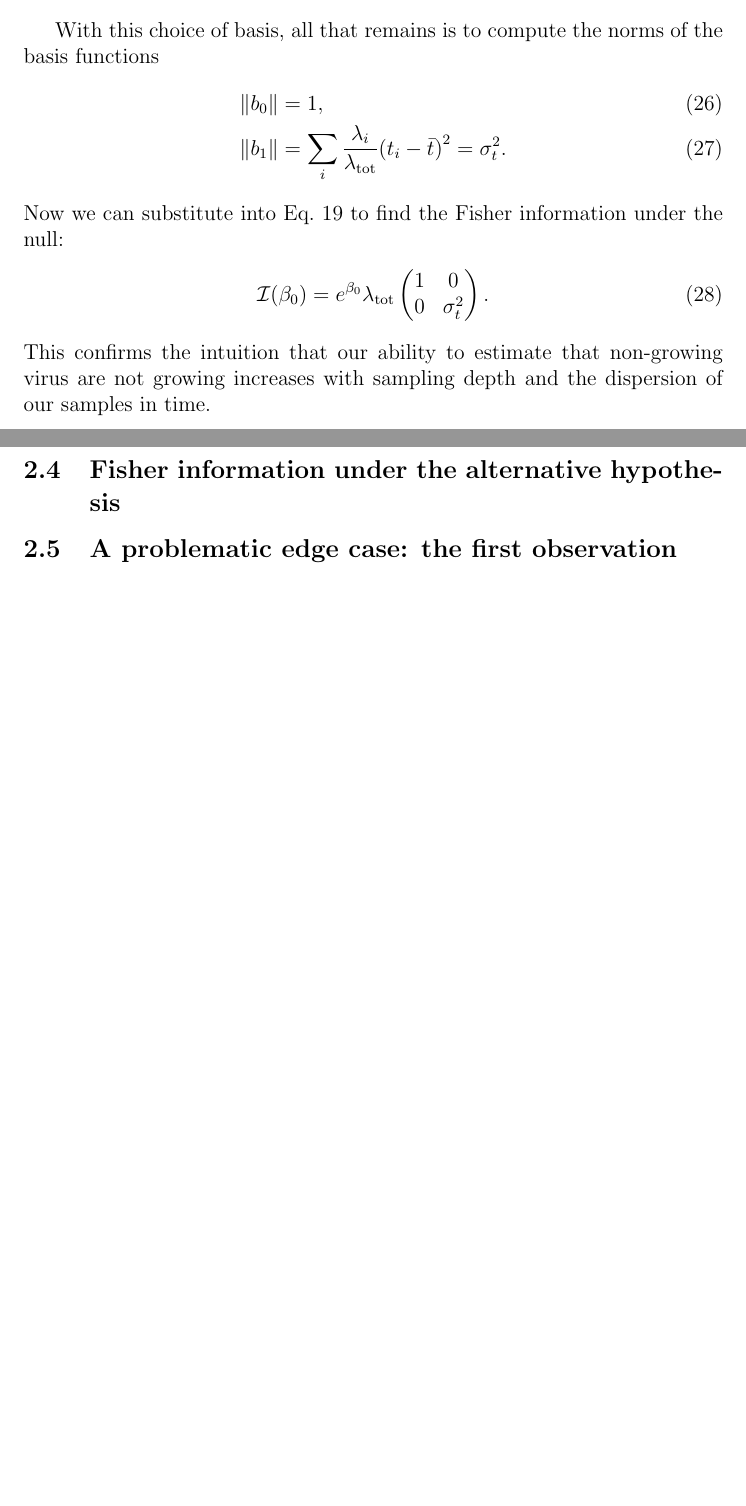
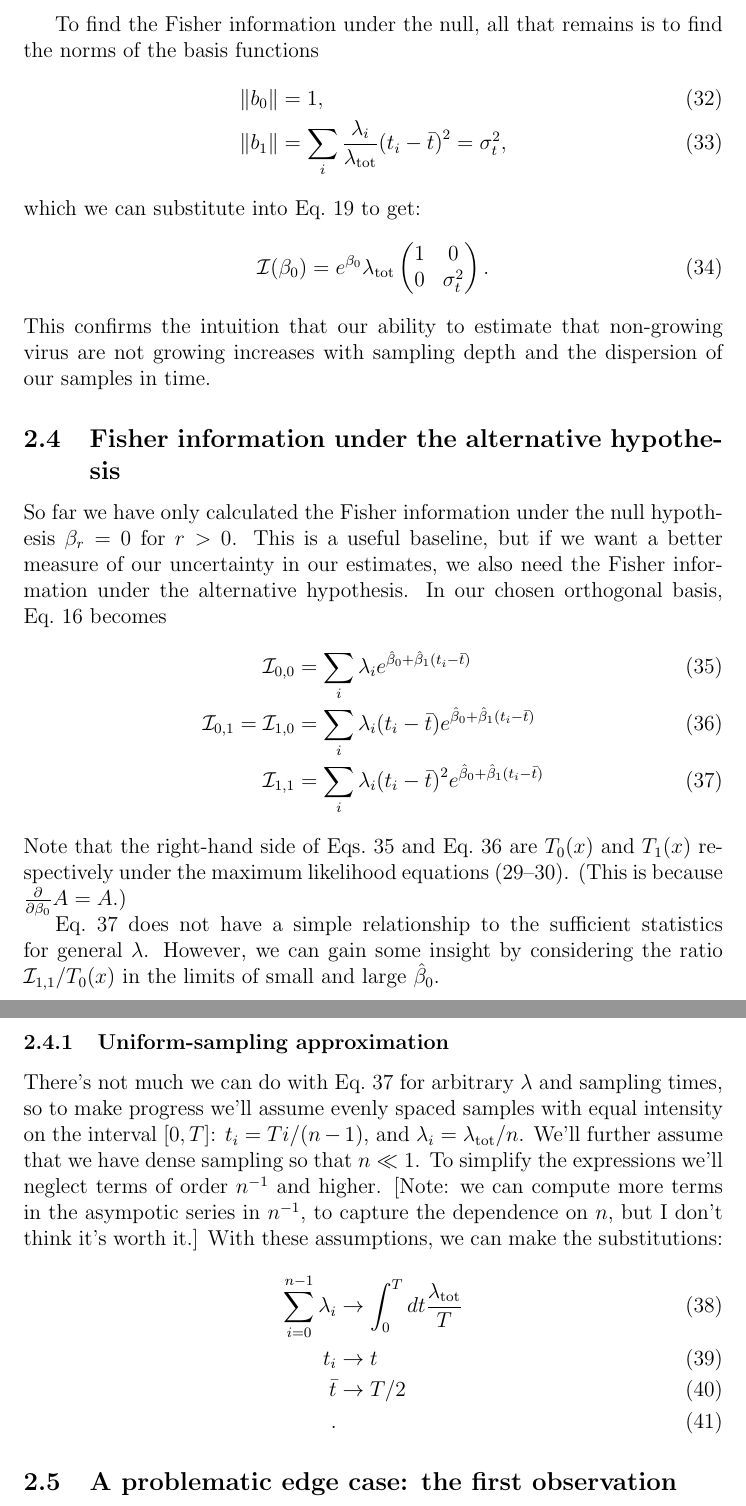
Before and after one commit to naobservatory/poisson-regression, a LaTeX paper (poisson_regression.tex): two parts of pages 6 and 7 of 9 before the commit and two parts of pages 7 and 8 of 11 after it, joined at a grey line, cut so that both start at the same text, the shorter picture padded with empty space. Compiled offline with pdfLaTeX.

Commit message:
Add to poisson_regression.tex

```diff
--- a/poisson_regression.tex
+++ b/poisson_regression.tex
@@ -182,4 +183,3 @@ Recognizing that the right-hand side of the last line is the average sampling ti
     b_1(t) = t - \bar{t}.
 \end{align}
 
-With this choice of basis, all that remains is to compute the norms of the basis functions
@@ -186,8 +206,9 @@ With this choice of basis, all that remains is to compute the norms of the basis
+To find the Fisher information under the null, all that remains is to find the norms of the basis functions
 \begin{align}
     \|b_0\| &= 1, \\
-    \|b_1\| &= \sum_i \frac{\lambda_i}{\lambtot} {(t_i - \bar{t})}^2 = \sigma_t^2.
+    \|b_1\| &= \sum_i \frac{\lambda_i}{\lambtot} {(t_i - \bar{t})}^2 = \sigma_t^2,
 \end{align}
-Now we can substitute into Eq.~\ref{eq:i_ortho} to find the Fisher information under the null:
+which  we can substitute into Eq.~\ref{eq:i_ortho} to get:
 \begin{align}
     \mathcal{I}(\beta_0) = e^{\beta_0} \lambtot
     \begin{pmatrix}
@@ -198,6 +219,32 @@ Now we can substitute into Eq.~\ref{eq:i_ortho} to find the Fisher information u
 This confirms the intuition that our ability to estimate that non-growing virus are not growing increases with sampling depth and the dispersion of our samples in time.
 
 \subsection{Fisher information under the alternative hypothesis}
+
+So far we have only calculated the Fisher information under the null hypothesis $\beta_r = 0$ for $r > 0$.
+This is a useful baseline, but if we want a better measure of our uncertainty in our estimates, we also need the Fisher information under the alternative hypothesis.
+In our chosen orthogonal basis, Eq.~\ref{eq:fisher_info} becomes
+\begin{align}
+    \mathcal{I}_{0,0} &= \sum_i \lambda_i e^{\hat{\beta}_0 + \hat{\beta}_1 (t_i - \bar{t})} \label{eq:i00} \\
+    \mathcal{I}_{0,1} = \mathcal{I}_{1,0} &= \sum_i \lambda_i (t_i - \bar{t}) e^{\hat{\beta}_0 + \hat{\beta}_1 (t_i - \bar{t})} \label{eq:i01} \\
+    \mathcal{I}_{1,1} &= \sum_i \lambda_i {(t_i - \bar{t})}^2 e^{\hat{\beta}_0 + \hat{\beta}_1 (t_i - \bar{t})} \label{eq:i11}
+\end{align}
+Note that the right-hand side of Eqs.~\ref{eq:i00} and Eq.~\ref{eq:i01} are $T_0(x)$ and $T_1(x)$ respectively under the maximum likelihood equations (\ref{eq:ml0}--\ref{eq:ml1}). (This is because $\frac{\partial}{\partial \beta_0}A = A$.)
+
+Eq.~\ref{eq:i11} does not have a simple relationship to the sufficient statistics for general $\lambda$.
+However, we can gain some insight by considering the ratio $\mathcal{I}_{1,1} / T_0(x)$ in the limits of small and large $\hat{\beta}_0$.
+
+\subsubsection{Uniform-sampling approximation}
+
+There's not much we can do with Eq.~\ref{eq:i11} for arbitrary $\lambda$ and sampling times, so to make progress we'll assume evenly spaced samples with equal intensity on the interval $[0, T]$: $t_i = T i / (n - 1)$, and $\lambda_i = \lambtot / n$.
+We'll further assume that we have dense sampling so that $n \ll 1$.
+To simplify the expressions we'll neglect terms of order $n^{-1}$ and higher.
+[Note: we can compute more terms in the asympotic series in $n^{-1}$, to capture the dependence on $n$, but I don't think it's worth it.]
+With these assumptions, we can make the substitutions:
+\begin{align}
+    \sum_{i=0}^{n-1} \lambda_i & \to \int_0^T dt \frac{\lambtot}{T} \\
+    t_i & \to t \\
+    \bar{t} & \to T / 2 \\.
+\end{align}
 
 \subsection{A problematic edge case: the first observation}
 
```
Also changed, not shown: poisson_regression.tex (21 more changed lines).
